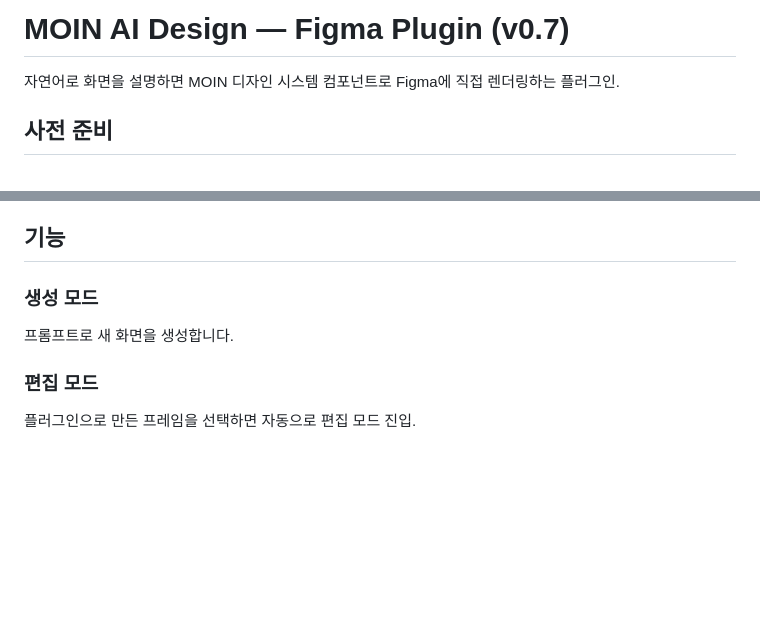
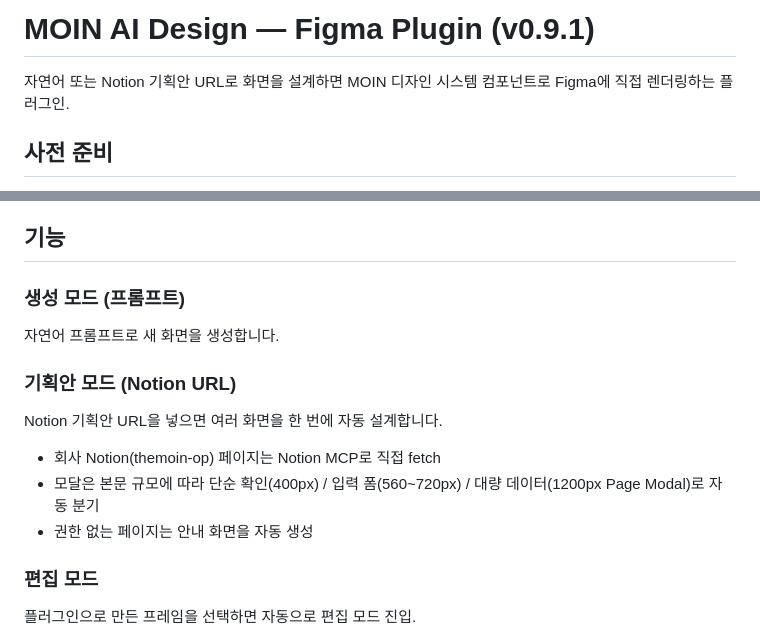
Before and after one commit to JeonEunjung/mds-figma-ai-design, a Markdown page: README.md, 2 parts joined by grey strips. GitHub-like rendering; blank space fills up the shorter version.

Commit message:
docs: README 버전 v0.9.1로 업데이트 + 기획안 모드 안내 추가
Co-Authored-By: Claude Opus 4.7 (1M context) <noreply@anthropic.com>

```diff
--- a/README.md
+++ b/README.md
@@ -1,6 +1,6 @@
-# MOIN AI Design — Figma Plugin (v0.7)
+# MOIN AI Design — Figma Plugin (v0.9.1)
 
-자연어로 화면을 설명하면 MOIN 디자인 시스템 컴포넌트로 Figma에 직접 렌더링하는 플러그인.
+자연어 또는 Notion 기획안 URL로 화면을 설계하면 MOIN 디자인 시스템 컴포넌트로 Figma에 직접 렌더링하는 플러그인.
 
 ## 사전 준비
 
@@ -42,8 +42,14 @@ node server.js
 
 ## 기능
 
-### 생성 모드
-프롬프트로 새 화면을 생성합니다.
+### 생성 모드 (프롬프트)
+자연어 프롬프트로 새 화면을 생성합니다.
+
+### 기획안 모드 (Notion URL)
+Notion 기획안 URL을 넣으면 여러 화면을 한 번에 자동 설계합니다.
+- 회사 Notion(themoin-op) 페이지는 Notion MCP로 직접 fetch
+- 모달은 본문 규모에 따라 단순 확인(400px) / 입력 폼(560~720px) / 대량 데이터(1200px Page Modal)로 자동 분기
+- 권한 없는 페이지는 안내 화면을 자동 생성
 
 ### 편집 모드
 플러그인으로 만든 프레임을 선택하면 자동으로 편집 모드 진입.
```
